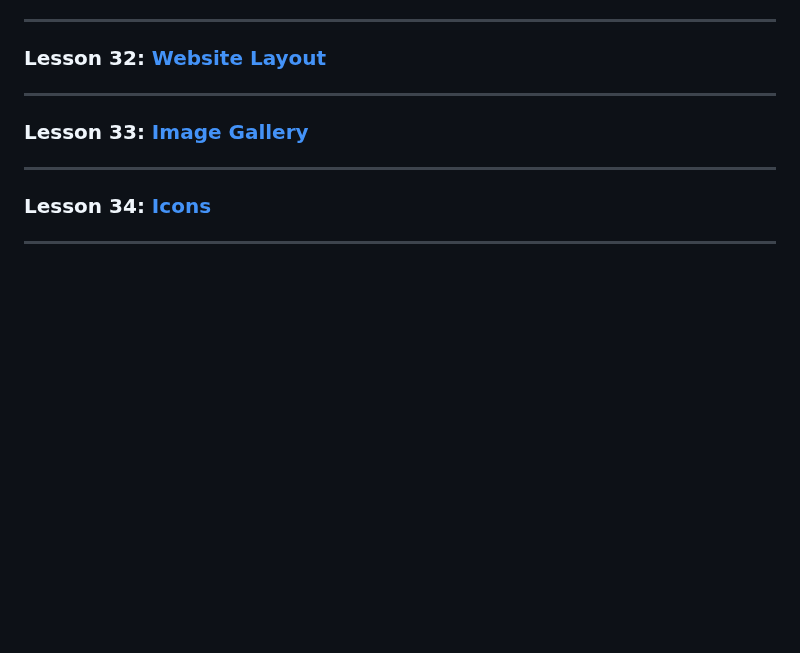
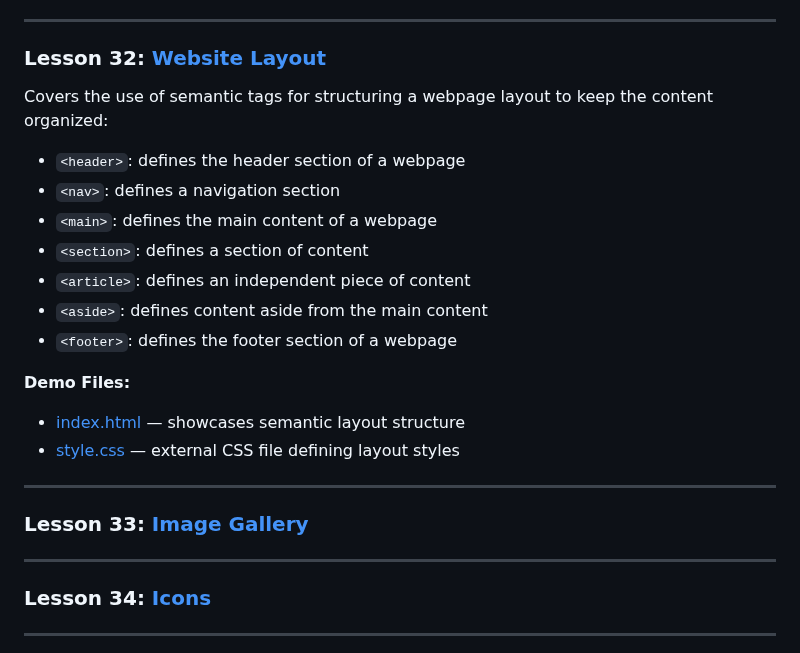
Before and after one commit to ArtRabs/html-css-basic, a Markdown page: README.md, the part around the change. Drawn GitHub-style; blank space fills up the shorter version.

Commit message:
docs: add details and section for lesson 32 website layout in README

```diff
--- a/README.md
+++ b/README.md
@@ -536,6 +536,20 @@ Introduces HTML form elements for user input:
 
 ### Lesson 32: [Website Layout](./lesson-32-website-layout/index.html)
 
+  Covers the use of semantic tags for structuring a webpage layout to keep the content organized:
+
+  - `<header>`: defines the header section of a webpage
+  - `<nav>`: defines a navigation section
+  - `<main>`: defines the main content of a webpage
+  - `<section>`: defines a section of content
+  - `<article>`: defines an independent piece of content
+  - `<aside>`: defines content aside from the main content
+  - `<footer>`: defines the footer section of a webpage
+
+  **Demo Files:**
+  - [index.html](./lesson-32-website-layout/index.html) — showcases semantic layout structure
+  - [style.css](./lesson-32-website-layout/style.css) — external CSS file defining layout styles
+
 ---
 
 ### Lesson 33: [Image Gallery](./lesson-33-image-gallery/index.html)
```
